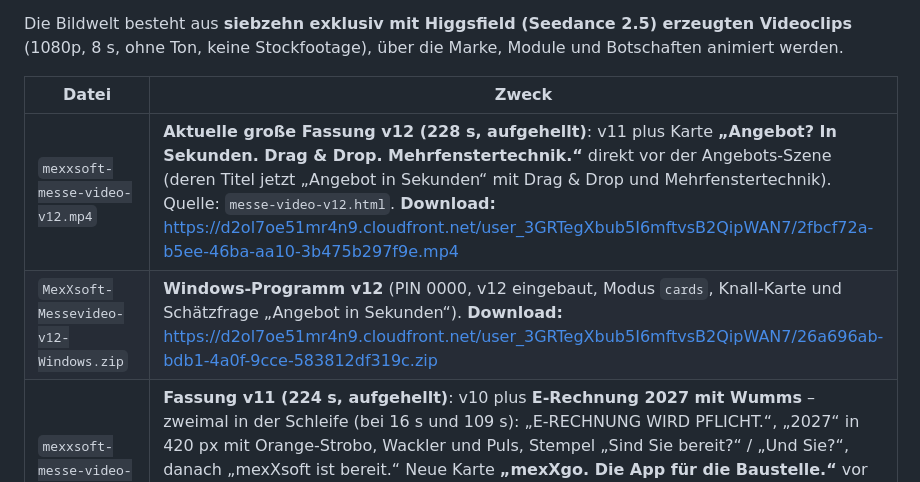
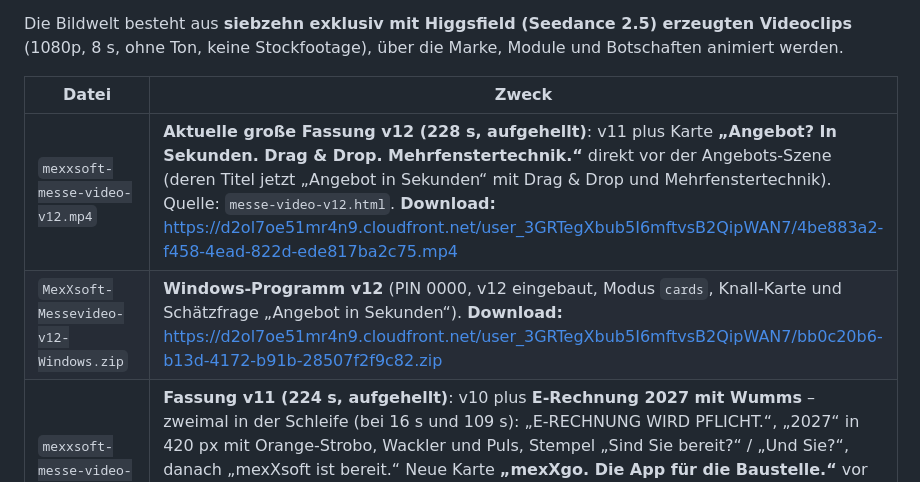
Before and after one commit to sgauger1986-sketch/basti, a Markdown page: messe-video/README.md, the part around the change. GitHub-like rendering.

Commit message:
README: v12 Download-Links aktualisiert (neuer Upload)
Co-Authored-By: Claude Fable 5.1 <noreply@anthropic.com>
Claude-Session: https://claude.ai/code/session_01VQh9ziPQVGwYwHmjpGBAfX

```diff
--- a/messe-video/README.md
+++ b/messe-video/README.md
@@ -9,8 +9,8 @@ Die Bildwelt besteht aus **siebzehn exklusiv mit Higgsfield (Seedance 2.5) erzeu
 
 | Datei | Zweck |
 |---|---|
-| `mexxsoft-messe-video-v12.mp4` | **Aktuelle große Fassung v12 (228 s, aufgehellt)**: v11 plus Karte **„Angebot? In Sekunden. Drag & Drop. Mehrfenstertechnik.“** direkt vor der Angebots-Szene (deren Titel jetzt „Angebot in Sekunden“ mit Drag & Drop und Mehrfenstertechnik). Quelle: `messe-video-v12.html`. **Download:** https://d2ol7oe51mr4n9.cloudfront.net/user_3GRTegXbub5I6mftvsB2QipWAN7/2fbcf72a-b5ee-46ba-aa10-3b475b297f9e.mp4 |
-| `MexXsoft-Messevideo-v12-Windows.zip` | **Windows-Programm v12** (PIN 0000, v12 eingebaut, Modus `cards`, Knall-Karte und Schätzfrage „Angebot in Sekunden“). **Download:** https://d2ol7oe51mr4n9.cloudfront.net/user_3GRTegXbub5I6mftvsB2QipWAN7/26a696ab-bdb1-4a0f-9cce-583812df319c.zip |
+| `mexxsoft-messe-video-v12.mp4` | **Aktuelle große Fassung v12 (228 s, aufgehellt)**: v11 plus Karte **„Angebot? In Sekunden. Drag & Drop. Mehrfenstertechnik.“** direkt vor der Angebots-Szene (deren Titel jetzt „Angebot in Sekunden“ mit Drag & Drop und Mehrfenstertechnik). Quelle: `messe-video-v12.html`. **Download:** https://d2ol7oe51mr4n9.cloudfront.net/user_3GRTegXbub5I6mftvsB2QipWAN7/4be883a2-f458-4ead-822d-ede817ba2c75.mp4 |
+| `MexXsoft-Messevideo-v12-Windows.zip` | **Windows-Programm v12** (PIN 0000, v12 eingebaut, Modus `cards`, Knall-Karte und Schätzfrage „Angebot in Sekunden“). **Download:** https://d2ol7oe51mr4n9.cloudfront.net/user_3GRTegXbub5I6mftvsB2QipWAN7/bb0c20b6-b13d-4172-b91b-28507f2f9c82.zip |
 | `mexxsoft-messe-video-v11.mp4` | **Fassung v11 (224 s, aufgehellt)**: v10 plus **E-Rechnung 2027 mit Wumms** – zweimal in der Schleife (bei 16 s und 109 s): „E-RECHNUNG WIRD PFLICHT.“, „2027“ in 420 px mit Orange-Strobo, Wackler und Puls, Stempel „Sind Sie bereit?“ / „Und Sie?“, danach „mexXsoft ist bereit.“ Neue Karte **„mexXgo. Die App für die Baustelle.“** vor der mexXgo-Szene. Quelle: `messe-video-v11.html`. **Download:** https://d2ol7oe51mr4n9.cloudfront.net/user_3GRTegXbub5I6mftvsB2QipWAN7/32e718b1-a949-4b88-8dc8-f7156762aa53.mp4 |
 | `MexXsoft-Messevideo-v11-Windows.zip` | **Windows-Programm v11** (PIN 0000, v11 eingebaut, Modus `cards`, Knall-Karten jetzt auch mexXgo und „2027“). **Download:** https://d2ol7oe51mr4n9.cloudfront.net/user_3GRTegXbub5I6mftvsB2QipWAN7/11ef841e-3ccc-4f4f-a094-cf72fc716a9e.zip |
 | `mexxsoft-messe-video-v10.mp4` | **Fassung v10 (212 s, aufgehellt)**: v9 plus Knall-Karte **„E-Rechnung? mexXsoft ist bereit.“**, Karte „Neu. MyOneQrew“, INFLEET-Szene komplett in Riesenschrift (− 25 % · − 15 % · − 40 %), Schluss-Karte „Neugierig? Einfach ansprechen. Hier am Stand.“ – **ohne „Live-Demo“** (Fußzeile: „Hier am Stand · einfach ansprechen“). Quelle: `messe-video-v10.html`. **Download:** https://d2ol7oe51mr4n9.cloudfront.net/user_3GRTegXbub5I6mftvsB2QipWAN7/7fcc04a5-4fa1-455b-aa2b-f830e508d758.mp4 (Schreibweise INFLEET; frühere Fassung mit „inFleet“: …/b8d63901-bba7-4490-91dd-a6cfe1c3396c.mp4) |
```
